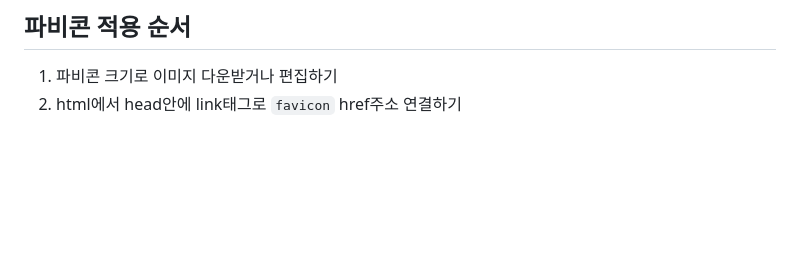
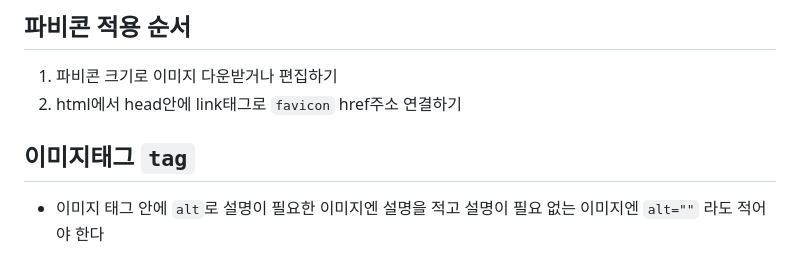
Before and after one commit to shin-suhyeon/html_first, a Markdown page: README.md, the part around the change. GitHub-like rendering; blank space fills up the shorter version.

Commit message:
이미지태그

```diff
--- a/README.md
+++ b/README.md
@@ -78,3 +78,5 @@
 ## 파비콘 적용 순서
 1. 파비콘 크기로 이미지 다운받거나 편집하기
 2. html에서 head안에 link태그로 `favicon` href주소 연결하기
+## 이미지태그 `tag`
+* 이미지 태그 안에 `alt`로 설명이 필요한 이미지엔 설명을 적고 설명이 필요 없는 이미지엔 `alt=""` 라도 적어야 한다
```
